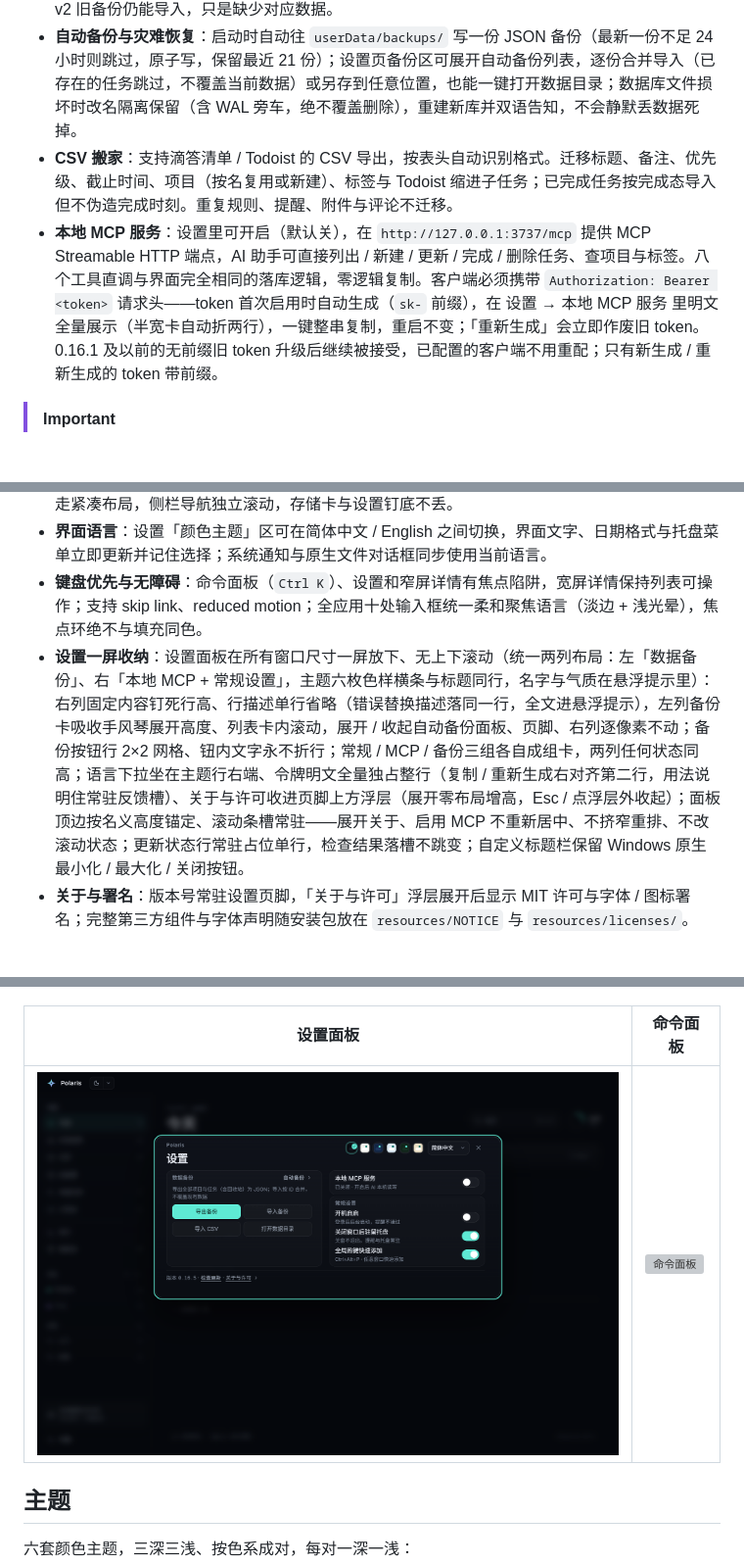
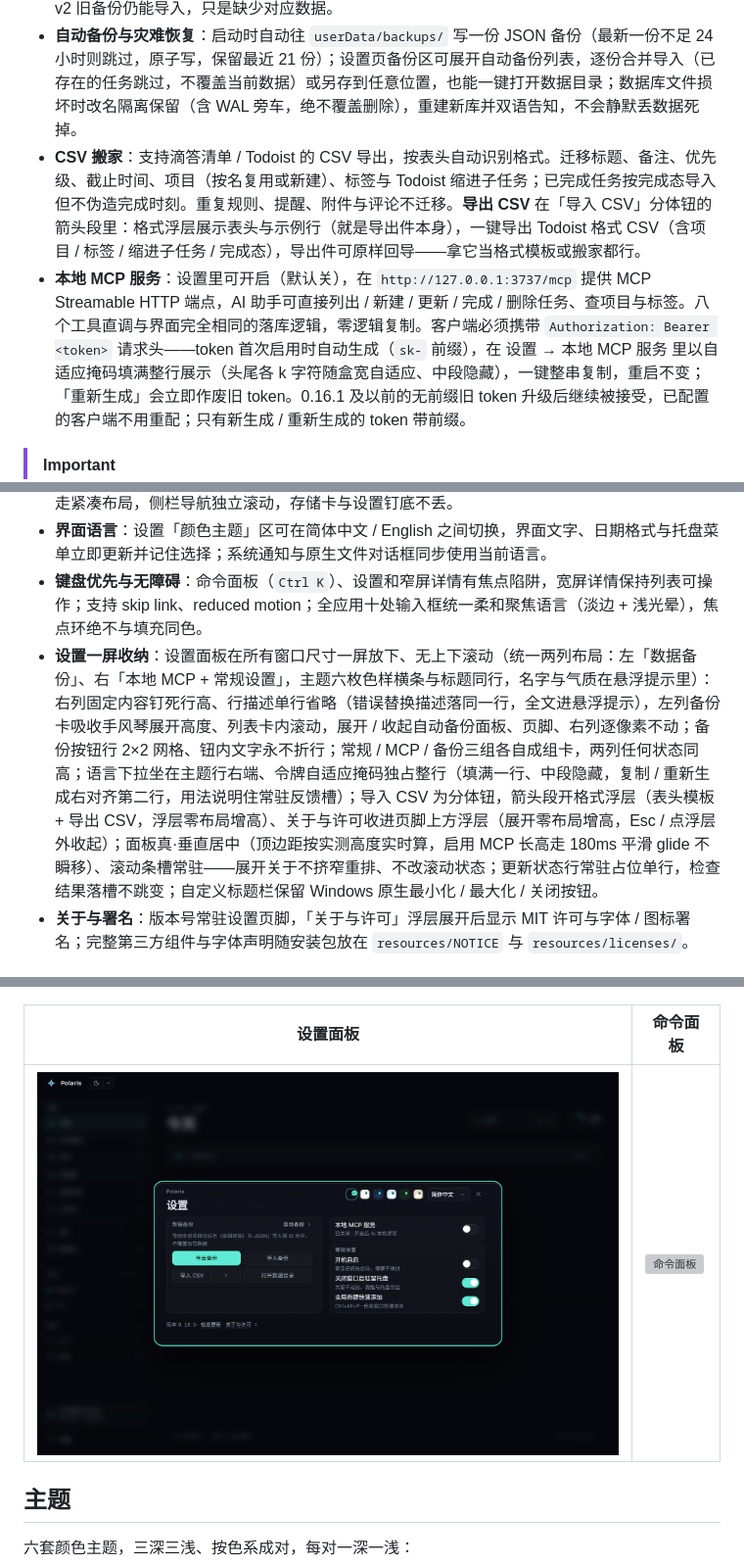
Before and after one commit to 2dapeng518/Polaris-Todo, a Markdown page: README.md, 3 parts joined by grey strips. Shown at 98% size. Drawn GitHub-style; pictures changed too: docs/screenshots/settings.png; blank space fills up the shorter version; grey boxes are pictures that could not be loaded.

```diff
--- a/README.md
+++ b/README.md
@@ -59,8 +59,8 @@ Polaris 面向 Windows 11 桌面，用 Electron 构建，数据落在本机 SQLi
 - **本地 SQLite**：数据位于 Electron `userData/polaris.db`，WAL 模式，自动保存。侧栏「任务数据仅存本机 · 自动保存 · 点击备份」卡片直达设置备份区——隐私承诺同时是一个出口：随时导出。
 - **JSON 备份**：设置里一键导出 / 导入全量备份（`schemaVersion: 3`，含子任务与标签关联）；v1 / v2 旧备份仍能导入，只是缺少对应数据。
 - **自动备份与灾难恢复**：启动时自动往 `userData/backups/` 写一份 JSON 备份（最新一份不足 24 小时则跳过，原子写，保留最近 21 份）；设置页备份区可展开自动备份列表，逐份合并导入（已存在的任务跳过，不覆盖当前数据）或另存到任意位置，也能一键打开数据目录；数据库文件损坏时改名隔离保留（含 WAL 旁车，绝不覆盖删除），重建新库并双语告知，不会静默丢数据死掉。
-- **CSV 搬家**：支持滴答清单 / Todoist 的 CSV 导出，按表头自动识别格式。迁移标题、备注、优先级、截止时间、项目（按名复用或新建）、标签与 Todoist 缩进子任务；已完成任务按完成态导入但不伪造完成时刻。重复规则、提醒、附件与评论不迁移。
-- **本地 MCP 服务**：设置里可开启（默认关），在 `http://127.0.0.1:3737/mcp` 提供 MCP Streamable HTTP 端点，AI 助手可直接列出 / 新建 / 更新 / 完成 / 删除任务、查项目与标签。八个工具直调与界面完全相同的落库逻辑，零逻辑复制。客户端必须携带 `Authorization: Bearer <token>` 请求头——token 首次启用时自动生成（`sk-` 前缀），在 设置 → 本地 MCP 服务 里明文全量展示（半宽卡自动折两行），一键整串复制，重启不变；「重新生成」会立即作废旧 token。0.16.1 及以前的无前缀旧 token 升级后继续被接受，已配置的客户端不用重配；只有新生成 / 重新生成的 token 带前缀。
+- **CSV 搬家**：支持滴答清单 / Todoist 的 CSV 导出，按表头自动识别格式。迁移标题、备注、优先级、截止时间、项目（按名复用或新建）、标签与 Todoist 缩进子任务；已完成任务按完成态导入但不伪造完成时刻。重复规则、提醒、附件与评论不迁移。**导出 CSV** 在「导入 CSV」分体钮的箭头段里：格式浮层展示表头与示例行（就是导出件本身），一键导出 Todoist 格式 CSV（含项目 / 标签 / 缩进子任务 / 完成态），导出件可原样回导——拿它当格式模板或搬家都行。
+- **本地 MCP 服务**：设置里可开启（默认关），在 `http://127.0.0.1:3737/mcp` 提供 MCP Streamable HTTP 端点，AI 助手可直接列出 / 新建 / 更新 / 完成 / 删除任务、查项目与标签。八个工具直调与界面完全相同的落库逻辑，零逻辑复制。客户端必须携带 `Authorization: Bearer <token>` 请求头——token 首次启用时自动生成（`sk-` 前缀），在 设置 → 本地 MCP 服务 里以自适应掩码填满整行展示（头尾各 k 字符随盒宽自适应、中段隐藏），一键整串复制，重启不变；「重新生成」会立即作废旧 token。0.16.1 及以前的无前缀旧 token 升级后继续被接受，已配置的客户端不用重配；只有新生成 / 重新生成的 token 带前缀。
 
 > [!IMPORTANT]
 > MCP 只绑本机回环地址，并要求 bearer token 鉴权：缺失或错误的 token 一律 401，本机其他进程拿不到 token 就读写不了任务。token 仅存本机数据库，数据不出本机，服务随应用运行、退出即停。
@@ -77,7 +77,7 @@ Polaris 面向 Windows 11 桌面，用 Electron 构建，数据落在本机 SQLi
 - **小屏适配**：窗口默认与最小尺寸贴合屏幕工作区，分辨率变化时自动重收；1024×576 级别小屏走紧凑布局，侧栏导航独立滚动，存储卡与设置钉底不丢。
 - **界面语言**：设置「颜色主题」区可在简体中文 / English 之间切换，界面文字、日期格式与托盘菜单立即更新并记住选择；系统通知与原生文件对话框同步使用当前语言。
 - **键盘优先与无障碍**：命令面板（`Ctrl K`）、设置和窄屏详情有焦点陷阱，宽屏详情保持列表可操作；支持 skip link、reduced motion；全应用十处输入框统一柔和聚焦语言（淡边 + 浅光晕），焦点环绝不与填充同色。
-- **设置一屏收纳**：设置面板在所有窗口尺寸一屏放下、无上下滚动（统一两列布局：左「数据备份」、右「本地 MCP + 常规设置」，主题六枚色样横条与标题同行，名字与气质在悬浮提示里）：右列固定内容钉死行高、行描述单行省略（错误替换描述落同一行，全文进悬浮提示），左列备份卡吸收手风琴展开高度、列表卡内滚动，展开 / 收起自动备份面板、页脚、右列逐像素不动；备份按钮行 2×2 网格、钮内文字永不折行；常规 / MCP / 备份三组各自成组卡，两列任何状态同高；语言下拉坐在主题行右端、令牌明文全量独占整行（复制 / 重新生成右对齐第二行，用法说明住常驻反馈槽）、关于与许可收进页脚上方浮层（展开零布局增高，Esc / 点浮层外收起）；面板顶边按名义高度锚定、滚动条槽常驻——展开关于、启用 MCP 不重新居中、不挤窄重排、不改滚动状态；更新状态行常驻占位单行，检查结果落槽不跳变；自定义标题栏保留 Windows 原生最小化 / 最大化 / 关闭按钮。
+- **设置一屏收纳**：设置面板在所有窗口尺寸一屏放下、无上下滚动（统一两列布局：左「数据备份」、右「本地 MCP + 常规设置」，主题六枚色样横条与标题同行，名字与气质在悬浮提示里）：右列固定内容钉死行高、行描述单行省略（错误替换描述落同一行，全文进悬浮提示），左列备份卡吸收手风琴展开高度、列表卡内滚动，展开 / 收起自动备份面板、页脚、右列逐像素不动；备份按钮行 2×2 网格、钮内文字永不折行；常规 / MCP / 备份三组各自成组卡，两列任何状态同高；语言下拉坐在主题行右端、令牌自适应掩码独占整行（填满一行、中段隐藏，复制 / 重新生成右对齐第二行，用法说明住常驻反馈槽）；导入 CSV 为分体钮，箭头段开格式浮层（表头模板 + 导出 CSV，浮层零布局增高）、关于与许可收进页脚上方浮层（展开零布局增高，Esc / 点浮层外收起）；面板真·垂直居中（顶边距按实测高度实时算，启用 MCP 长高走 180ms 平滑 glide 不瞬移）、滚动条槽常驻——展开关于不挤窄重排、不改滚动状态；更新状态行常驻占位单行，检查结果落槽不跳变；自定义标题栏保留 Windows 原生最小化 / 最大化 / 关闭按钮。
 - **关于与署名**：版本号常驻设置页脚，「关于与许可」浮层展开后显示 MIT 许可与字体 / 图标署名；完整第三方组件与字体声明随安装包放在 `resources/NOTICE` 与 `resources/licenses/`。
 
 ## 界面预览
```
Also changed, not shown: other parts of README.md (+4 -4 lines), CLAUDE.md (+4 -3 lines), README.en.md (+8 -8 lines), docs/screenshots/en/settings.png, 11 other files.
